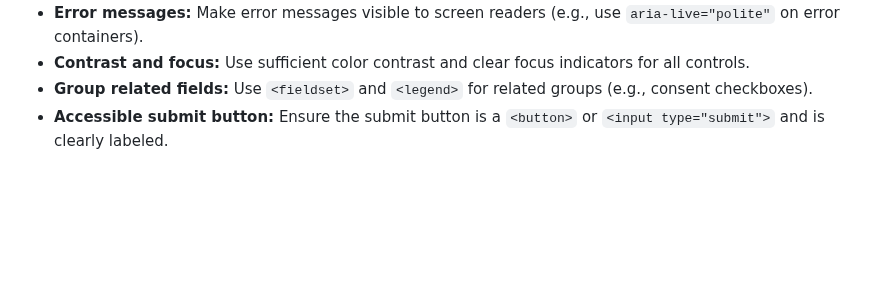
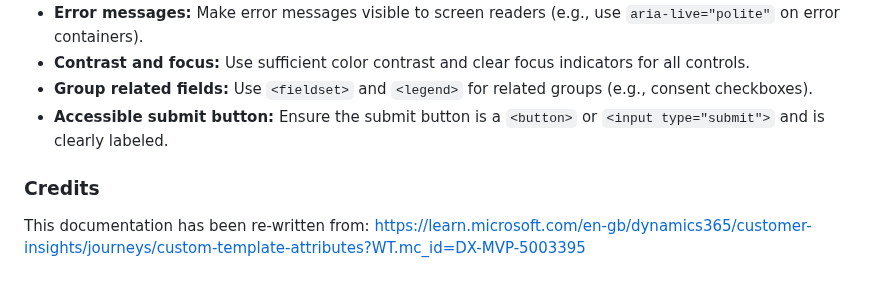
Before and after one commit to pattens-tech/dynamics-365-form-templates, a Markdown page: documentation.md, the part around the change. Rendered like a GitHub page; blank space fills up the shorter version.

```diff
--- a/documentation.md
+++ b/documentation.md
@@ -222,3 +222,8 @@ All forms should include required accessibility code to support those using assi
 - **Contrast and focus:** Use sufficient color contrast and clear focus indicators for all controls.
 - **Group related fields:** Use `<fieldset>` and `<legend>` for related groups (e.g., consent checkboxes).
 - **Accessible submit button:** Ensure the submit button is a `<button>` or `<input type="submit">` and is clearly labeled.
+
+
+### Credits
+
+This documentation has been re-written from: https://learn.microsoft.com/en-gb/dynamics365/customer-insights/journeys/custom-template-attributes?WT.mc_id=DX-MVP-5003395
```
